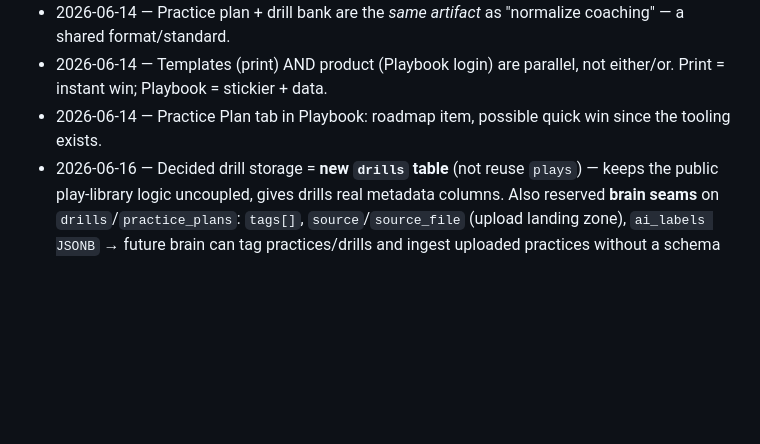
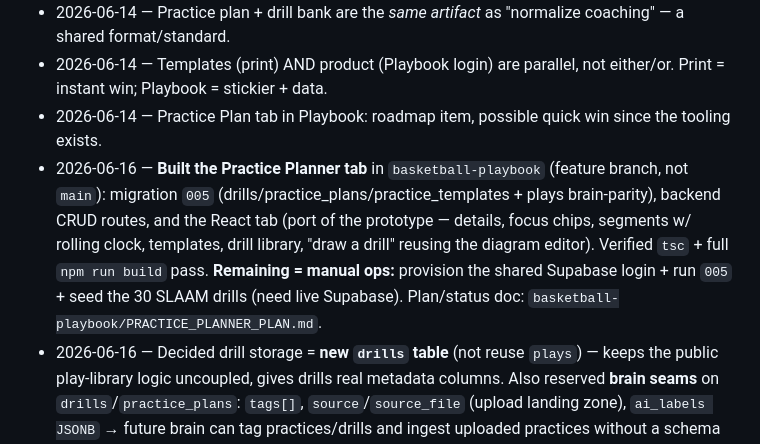
Before and after one commit to maceyhollenshead/slaam-practice-planner, a Markdown page: SLAAM_TRACKER.md, the part around the change. Rendered like a GitHub page; blank space fills up the shorter version.

Commit message:
Log: Practice Planner tab built on basketball-playbook feature branch

```diff
--- a/SLAAM_TRACKER.md
+++ b/SLAAM_TRACKER.md
@@ -176,5 +176,6 @@ Coach's words after seeing v1: *"I'm using AI a little for design, not at all fo
 - 2026-06-14 — Practice plan + drill bank are the *same artifact* as "normalize coaching" — a shared format/standard.
 - 2026-06-14 — Templates (print) AND product (Playbook login) are parallel, not either/or. Print = instant win; Playbook = stickier + data.
 - 2026-06-14 — Practice Plan tab in Playbook: roadmap item, possible quick win since the tooling exists.
+- 2026-06-16 — **Built the Practice Planner tab** in `basketball-playbook` (feature branch, not `main`): migration `005` (drills/practice_plans/practice_templates + plays brain-parity), backend CRUD routes, and the React tab (port of the prototype — details, focus chips, segments w/ rolling clock, templates, drill library, "draw a drill" reusing the diagram editor). Verified `tsc` + full `npm run build` pass. **Remaining = manual ops:** provision the shared Supabase login + run `005` + seed the 30 SLAAM drills (need live Supabase). Plan/status doc: `basketball-playbook/PRACTICE_PLANNER_PLAN.md`.
 - 2026-06-16 — Decided drill storage = **new `drills` table** (not reuse `plays`) — keeps the public play-library logic uncoupled, gives drills real metadata columns. Also reserved **brain seams** on `drills`/`practice_plans`: `tags[]`, `source`/`source_file` (upload landing zone), `ai_labels JSONB` → future brain can tag practices/drills and ingest uploaded practices without a schema rewrite. Build plan drafted in `basketball-playbook` on the feature branch (no `main` changes).
 - 2026-06-16 — Scoped the Playbook tab against the real `basketball-playbook` code (see "Grounded Playbook scope"). Confirms it's Supabase auth+Postgres with a reusable `DiagramEditor` → planner is a module, not a rebuild. **Correction to the 2026-06-15 premise:** Playbook is NOT single-user — `teams`/`team_members`/role enum already exist, so `teamId` is a real enforced FK (only `orgId` needs stubbing). Single-shared-login direction still holds (provision one user+team). Caveat: the shared account must hold an active subscription or the editor goes read-only.
```
